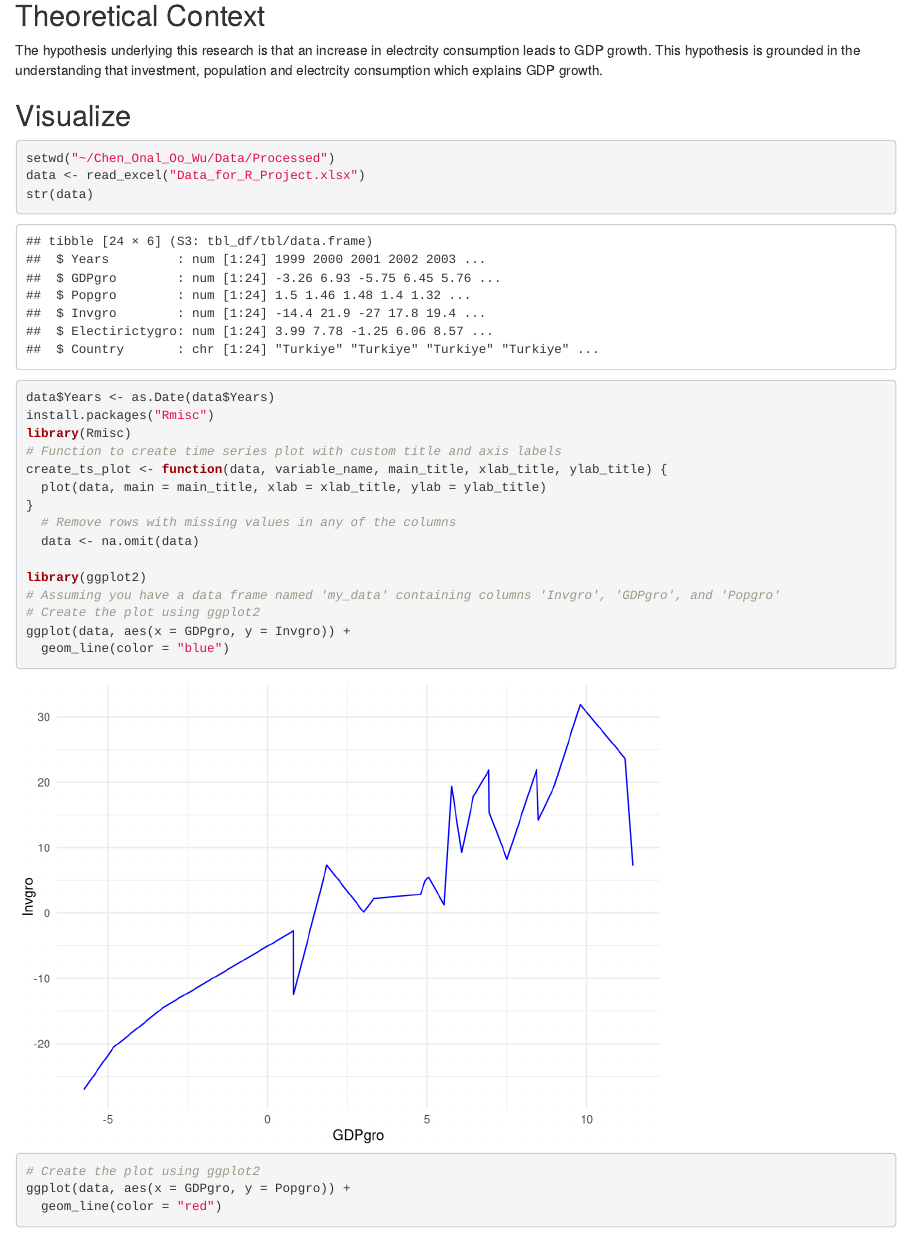
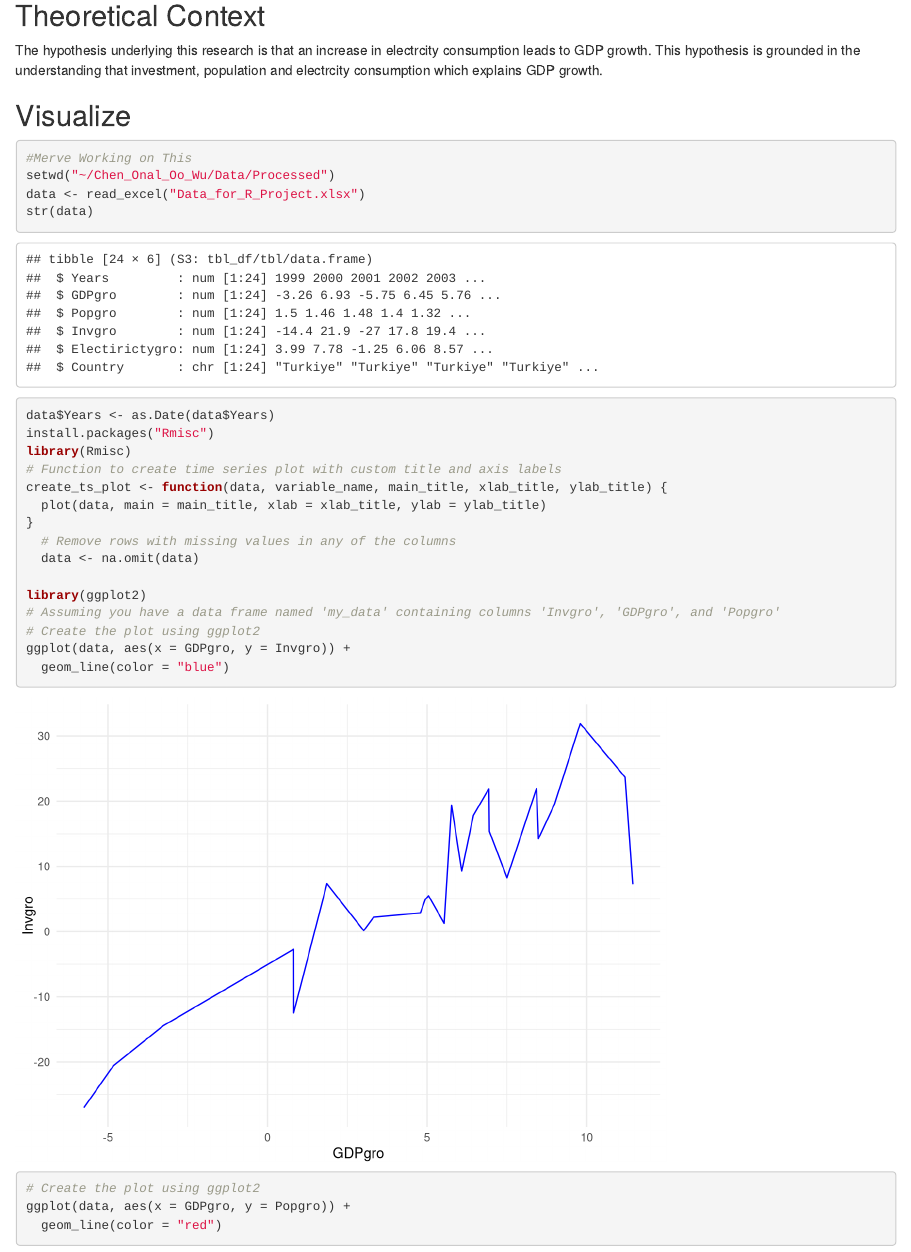
Before and after one commit to merveonal-duke/Chen_Onal_Oo_Wu, an R Markdown document (Chen_Onal_Oo_Wu_ENV872_Project.Rmd): the page in a window 1100 px wide, from 1360 px down. Rendered offline with R 4.5, knitr and Pandoc, with nearby package versions.

Commit message:
yko Apr 25

````diff
--- a/Chen_Onal_Oo_Wu_ENV872_Project.Rmd
+++ b/Chen_Onal_Oo_Wu_ENV872_Project.Rmd
@@ -16,6 +16,8 @@ editor_options:
   chunk_output_type: console
 ---
 ```{r setup, include=FALSE, tidy=TRUE}
+
+#Ye Working on this
 
 #Checking working directory
 getwd()
@@ -110,6 +112,8 @@ The hypothesis underlying this research is that an increase in electrcity consum
 
 ## Visualize
 ```{r}
+
+#Merve Working on This
 setwd("~/Chen_Onal_Oo_Wu/Data/Processed")
 data <- read_excel("Data_for_R_Project.xlsx")
 str(data)
````
Also changed, not shown: Chen_Onal_Oo_Wu_ENV872_Project.Rmd (2 more changed lines).
